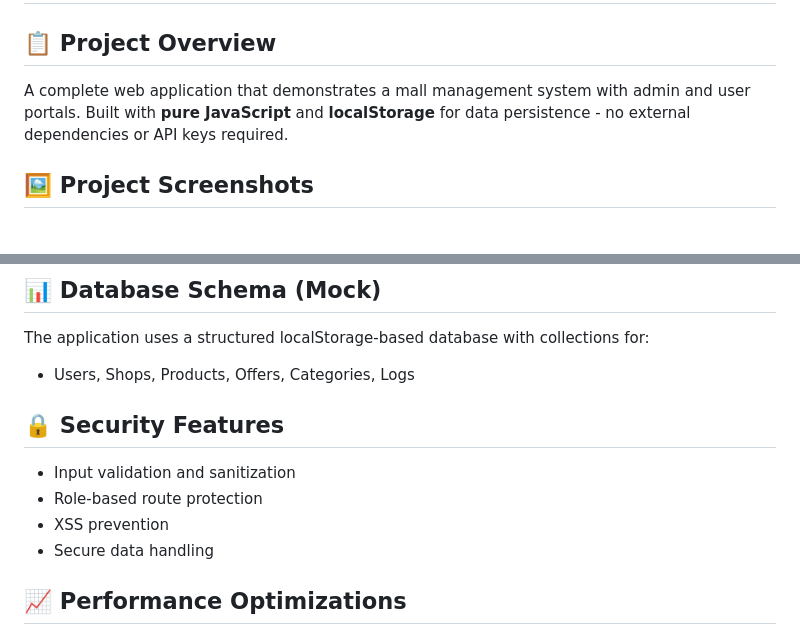
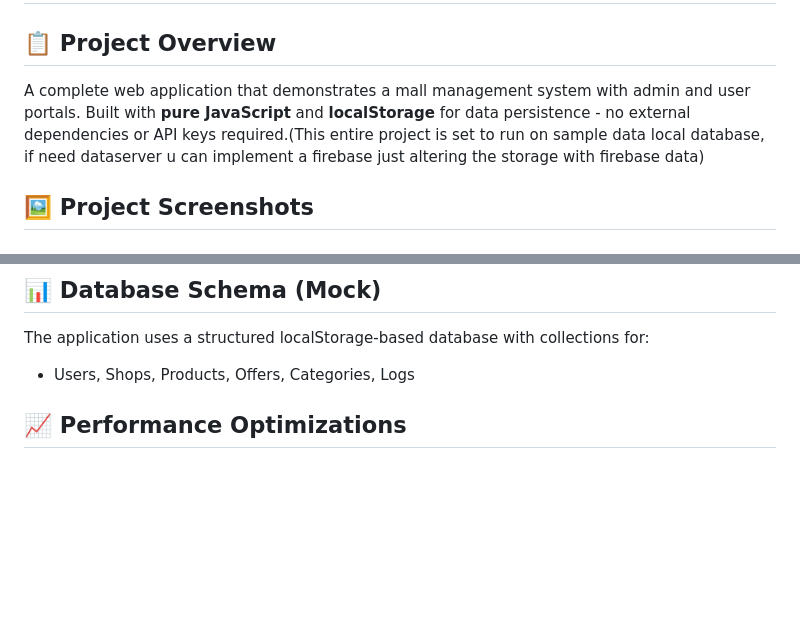
Before and after one commit to Sanevl/super-mall-app, a Markdown page: README.md, 2 parts joined by grey strips. Drawn GitHub-style; blank space fills up the shorter version.

```diff
--- a/README.md
+++ b/README.md
@@ -1,7 +1,7 @@
 # Super Mall Web Application
 
 ## 📋 Project Overview
-A complete web application that demonstrates a mall management system with admin and user portals. Built with **pure JavaScript** and **localStorage** for data persistence - no external dependencies or API keys required.
+A complete web application that demonstrates a mall management system with admin and user portals. Built with **pure JavaScript** and **localStorage** for data persistence - no external dependencies or API keys required.(This entire project is set to run on sample data local database, if need dataserver u can implement a firebase just altering the storage with firebase data)
 
 ## 🖼️ Project Screenshots
 
@@ -54,12 +71,6 @@ A complete web application that demonstrates a mall management system with admin
 ## 📊 Database Schema (Mock)
 The application uses a structured localStorage-based database with collections for:
 - Users, Shops, Products, Offers, Categories, Logs
-
-## 🔒 Security Features
-- Input validation and sanitization
-- Role-based route protection
-- XSS prevention
-- Secure data handling
 
 ## 📈 Performance Optimizations
 - Efficient DOM manipulation
```
Also changed, not shown: other parts of README.md (+33 -16 lines), screenshots/image3.png, screenshots/image5.png (added).
